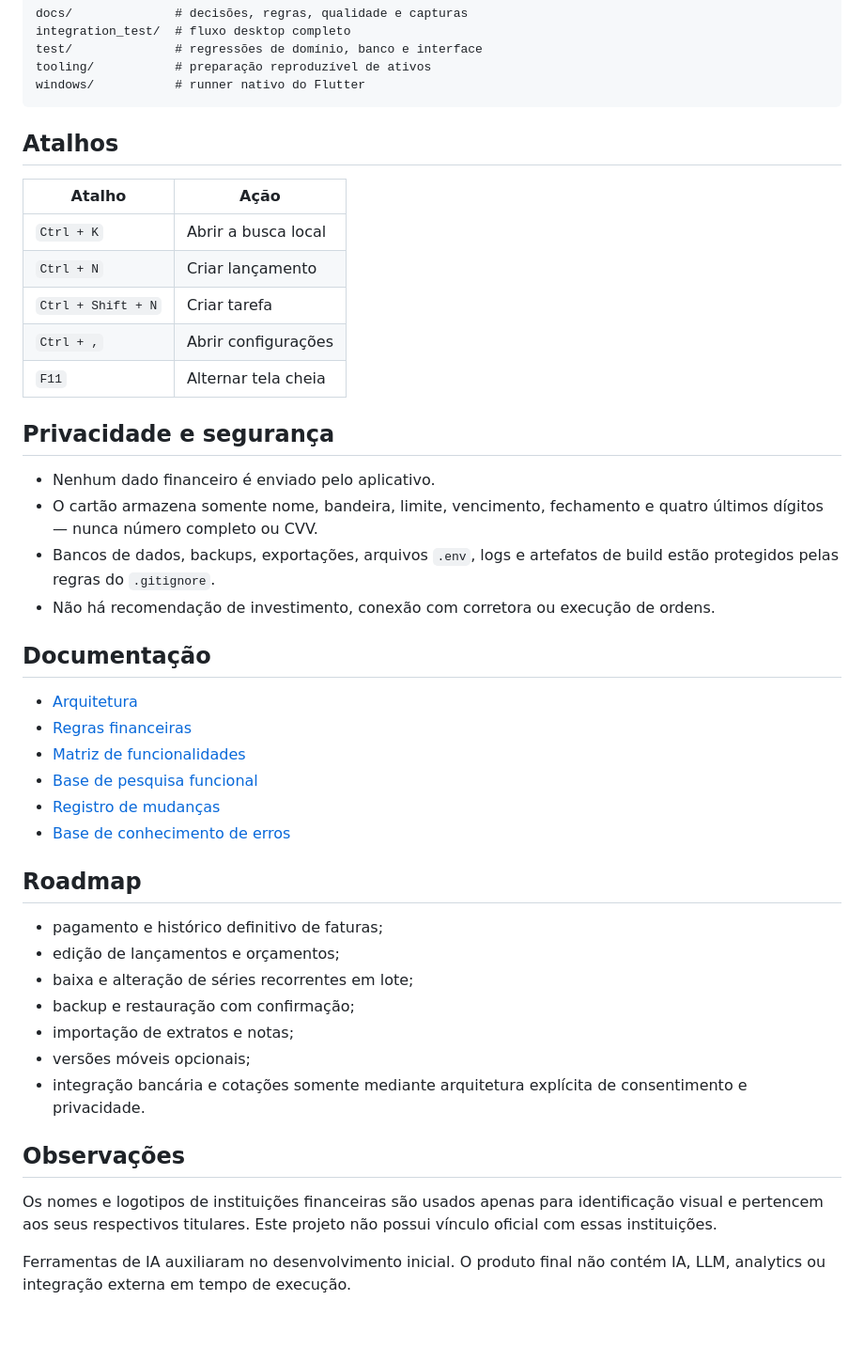
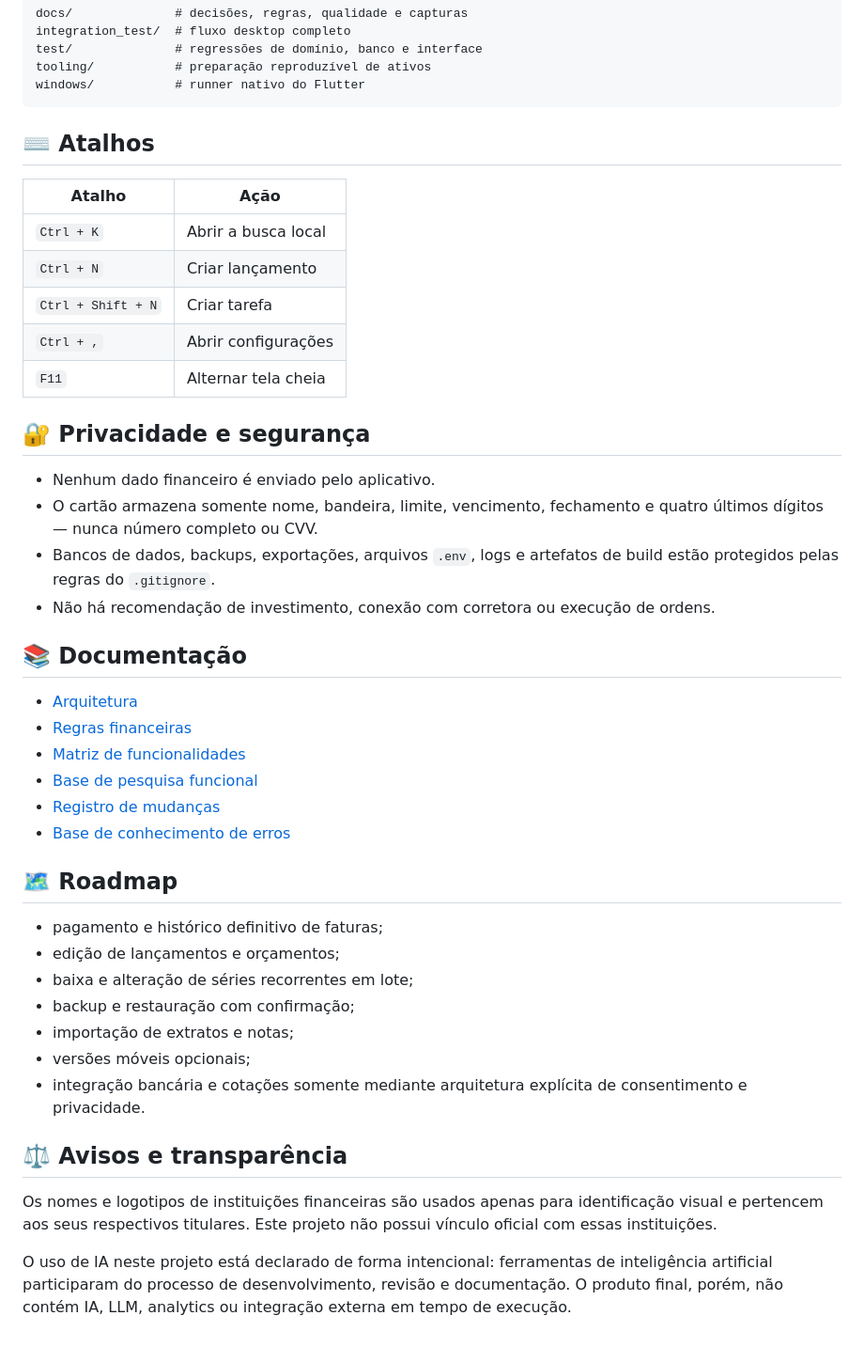
Before and after one commit to danielcdesk/Organiza, a Markdown page: README.md, the part around one of its changes. Shown at 94% size. GitHub-like rendering.

Commit message:
docs: destacar identidade visual e transparência sobre IA

````diff
--- a/README.md
+++ b/README.md
@@ -160,7 +164,7 @@ tooling/           # preparação reproduzível de ativos
 windows/           # runner nativo do Flutter
 ```
 
-## Atalhos
+## ⌨️ Atalhos
 
 | Atalho | Ação |
 |---|---|
@@ -170,14 +174,14 @@ windows/           # runner nativo do Flutter
 | `Ctrl + ,` | Abrir configurações |
 | `F11` | Alternar tela cheia |
 
-## Privacidade e segurança
+## 🔐 Privacidade e segurança
 
 - Nenhum dado financeiro é enviado pelo aplicativo.
 - O cartão armazena somente nome, bandeira, limite, vencimento, fechamento e quatro últimos dígitos — nunca número completo ou CVV.
 - Bancos de dados, backups, exportações, arquivos `.env`, logs e artefatos de build estão protegidos pelas regras do `.gitignore`.
 - Não há recomendação de investimento, conexão com corretora ou execução de ordens.
 
-## Documentação
+## 📚 Documentação
 
 - [Arquitetura](docs/architecture.md)
 - [Regras financeiras](docs/financial_rules.md)
@@ -186,7 +190,7 @@ windows/           # runner nativo do Flutter
 - [Registro de mudanças](docs/change_log.md)
 - [Base de conhecimento de erros](docs/error_knowledge_base.md)
 
-## Roadmap
+## 🗺️ Roadmap
 
 - pagamento e histórico definitivo de faturas;
 - edição de lançamentos e orçamentos;
@@ -196,8 +200,8 @@ windows/           # runner nativo do Flutter
 - versões móveis opcionais;
 - integração bancária e cotações somente mediante arquitetura explícita de consentimento e privacidade.
 
-## Observações
+## ⚖️ Avisos e transparência
 
 Os nomes e logotipos de instituições financeiras são usados apenas para identificação visual e pertencem aos seus respectivos titulares. Este projeto não possui vínculo oficial com essas instituições.
 
-Ferramentas de IA auxiliaram no desenvolvimento inicial. O produto final não contém IA, LLM, analytics ou integração externa em tempo de execução.
+O uso de IA neste projeto está declarado de forma intencional: ferramentas de inteligência artificial participaram do processo de desenvolvimento, revisão e documentação. O produto final, porém, não contém IA, LLM, analytics ou integração externa em tempo de execução.
````
Also changed, not shown: other parts of README.md (+25 -21 lines).
